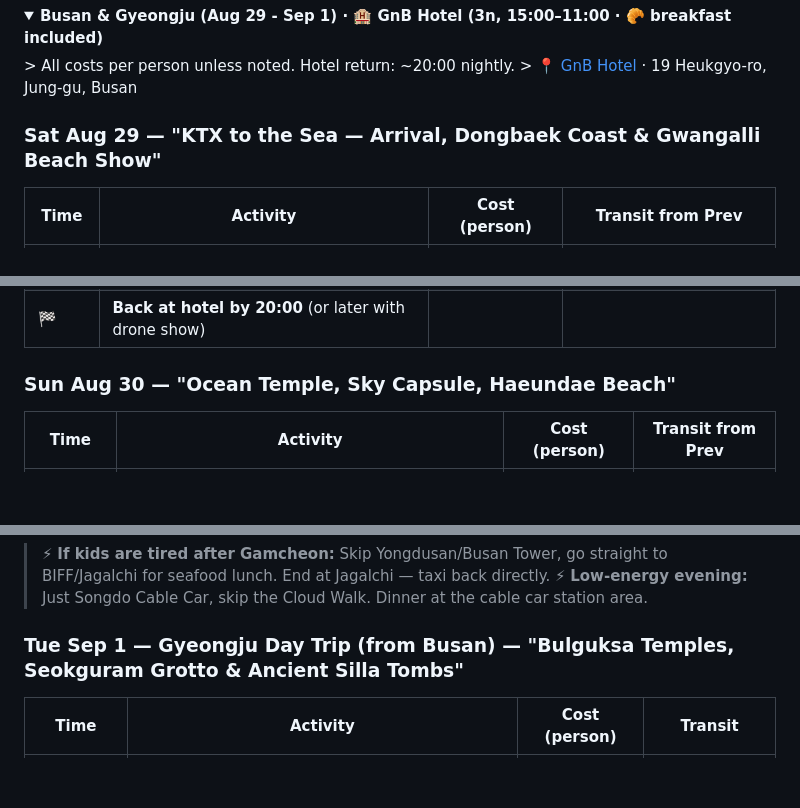
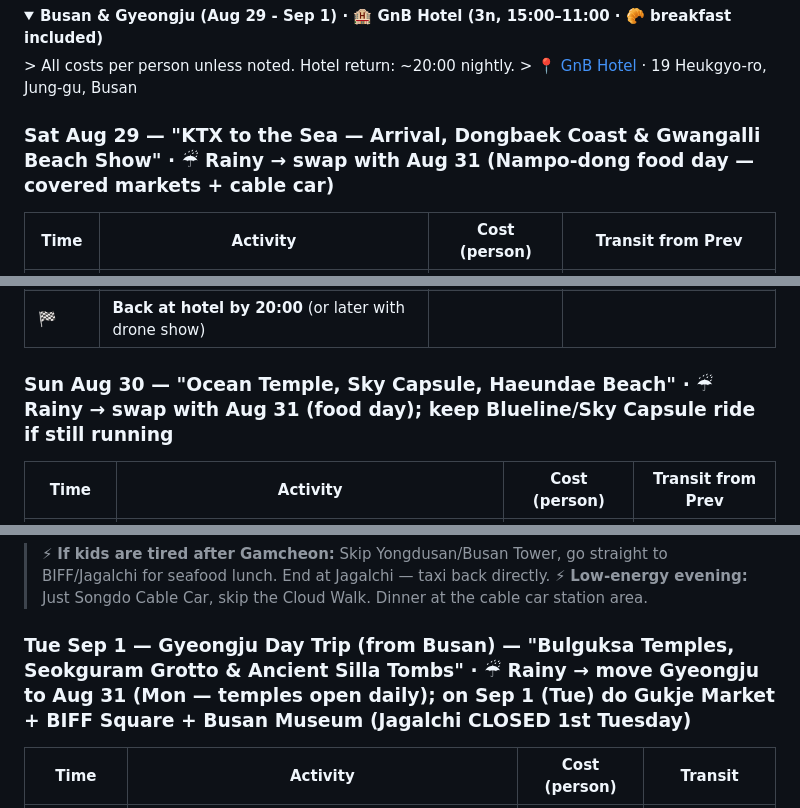
Before and after one commit to ah3548/family-trip-plan, a Markdown page: trip_plan.md, 3 parts joined by grey strips. Drawn GitHub-style; folded sections open; blank space fills up the shorter version.

```diff
--- a/trip_plan.md
+++ b/trip_plan.md
@@ -93,7 +93,7 @@
 > All costs per person unless noted. Hotel return: ~20:00 nightly.
 > 📍 <a href="https://share.google/OIJDBK1MEmZ3cSK3g">GnB Hotel</a> · 19 Heukgyo-ro, Jung-gu, Busan
 
-### Sat Aug 29 — **"KTX to the Sea — Arrival, Dongbaek Coast & Gwangalli Beach Show"**
+### Sat Aug 29 — **"KTX to the Sea — Arrival, Dongbaek Coast & Gwangalli Beach Show"** · ☔ Rainy → swap with Aug 31 (Nampo-dong food day — covered markets + cable car)
 | Time | Activity | Cost (person) | Transit from Prev |
 |------|----------|---------------|-------------------|
 | ☀️ AM | **KTX** [CRK005368](https://share.google/ttOCu4ayAyoiiLgA8) — **KTX 101 · Car.17 Seats 8B/8C/8D** — Seoul Station 09:33 → Busan Station 12:53 (3h 20m). Adults in 8C+8D, child in 8B (all same car). *Tip: arrive at Seoul Station by 09:00 for platform access.* | KTX 101 Car.17
@@ -103,7 +103,7 @@
 | 🏁 | **Back at hotel by 20:00** (or later with drone show) | | |
 
 
-### Sun Aug 30 — **"Ocean Temple, Sky Capsule, Haeundae Beach"**
+### Sun Aug 30 — **"Ocean Temple, Sky Capsule, Haeundae Beach"** · ☔ Rainy → swap with Aug 31 (food day); keep Blueline/Sky Capsule ride if still running
 | Time | Activity | Cost (person) | Transit from Prev |
 |------|----------|---------------|-------------------|
 | ☀️ 8:00–10:30 AM | [Haedong Yonggungsa Temple](https://en.wikipedia.org/wiki/Haedong_Yonggungsa) — *open ~05:00–19:00 (seasonal)* — early = good light, thin crowds | Free | 🚕 ~45 min, ₩35–40K one-way (transit ≈90+ min w/ transfers — taxi wins) |
@@ -126,7 +126,7 @@
 > ⚡ **If kids are tired after Gamcheon:** Skip Yongdusan/Busan Tower, go straight to BIFF/Jagalchi for seafood lunch. End at Jagalchi — taxi back directly.
 > ⚡ **Low-energy evening:** Just Songdo Cable Car, skip the Cloud Walk. Dinner at the cable car station area.
 
-### Tue Sep 1 — Gyeongju Day Trip (from Busan) — **"Bulguksa Temples, Seokguram Grotto & Ancient Silla Tombs"**
+### Tue Sep 1 — Gyeongju Day Trip (from Busan) — **"Bulguksa Temples, Seokguram Grotto & Ancient Silla Tombs"** · ☔ Rainy → move Gyeongju to Aug 31 (Mon — temples open daily); on Sep 1 (Tue) do Gukje Market + BIFF Square + Busan Museum (Jagalchi CLOSED 1st Tuesday)
 | Time | Activity | Cost (person) | Transit |
 |------|----------|---------------|---------|
 | ☀️ Full day | [Bulguksa Temple](https://en.wikipedia.org/wiki/Bulguksa) 09:00-18:00 ₩5K + [Seokguram Grotto](https://en.wikipedia.org/wiki/Seokguram) 06:30-18:00 ₩4K + [Daereungwon Tomb Complex](https://en.wikipedia.org/wiki/Daereungwon) free — **Hwangnam-ppang** (sesame bread snack) | ₩9K (≈$7) total temples | 🚗 ≈1h 30m from Busan |
```
Also changed, not shown: other parts of trip_plan.md (+6 -6 lines).
